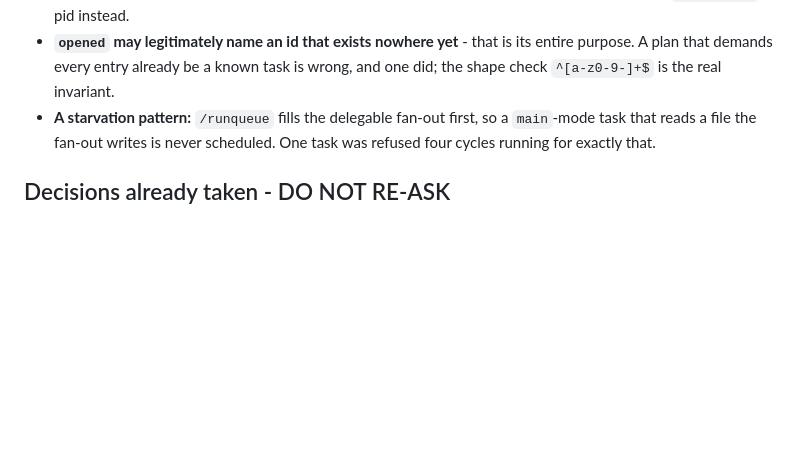
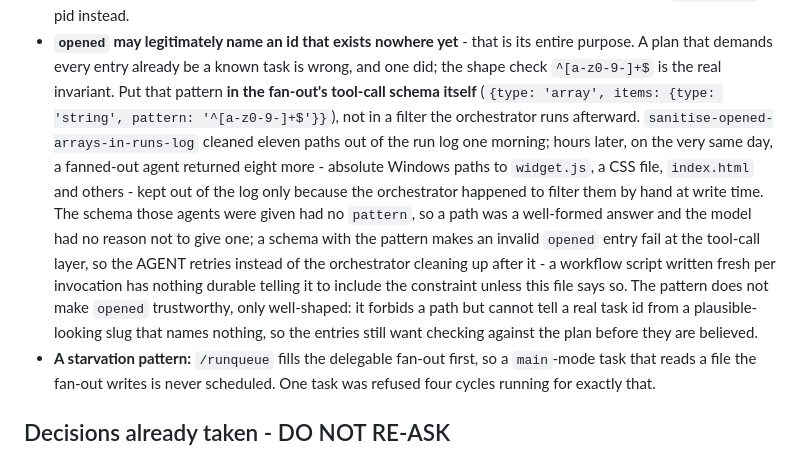
Before and after one commit to MichaelTroelsen/xeneon-edge-widgets, a Markdown page: whats-next.md, the part around the change. GitHub-like rendering; blank space fills up the shorter version.

Commit message:
An `opened` entry must be a slug, and the schema is where that is enforced
sanitise-opened-arrays-in-runs-log cleaned eleven file paths out of the run
log's `opened` arrays one morning. Hours later, the same day, a fanned-out agent
returned eight more - absolute Windows paths to widget.js, a CSS file,
index.html and others. They stayed out of the log only because the orchestrator
happened to filter them by hand at write time.

Cleaning the log without constraining the writer means cleaning it again.

The cause was the schema, not the agent. `opened` was declared as an array of
plain strings, so a path is a well-formed answer and the model had no reason not
to give one. A `pattern: '^[a-z0-9-]+$'` on the item makes an invalid entry fail
at the tool-call layer, so the AGENT retries rather than the orchestrator
cleaning up after it. A workflow script is written fresh per invocation, so
there is nothing durable telling the next one to include that constraint unless
this file says so - which is why it goes here, beside the bullet that already
explains the same contract from the reading side.

It records what the pattern does NOT buy, because a doc implying the contract is
now enforced would be worse than none: it forbids a path, but cannot tell a real
task id from a plausible-looking slug that names nothing. The entries still want
checking against the plan before they are believed.

Stated as history, not as a count - this file was restructured two commits ago
around carrying no fact a command can answer, and a tally inside the addition
would have broken the rule it sits within.

Co-Authored-By: Claude Opus 5 <noreply@anthropic.com>

```diff
--- a/whats-next.md
+++ b/whats-next.md
@@ -322,6 +322,23 @@ clean.
 - **`opened` may legitimately name an id that exists nowhere yet** - that is its
   entire purpose. A plan that demands every entry already be a known task is
   wrong, and one did; the shape check `^[a-z0-9-]+$` is the real invariant.
+  Put that pattern **in the fan-out's tool-call schema itself**
+  (`{type: 'array', items: {type: 'string', pattern: '^[a-z0-9-]+$'}}`), not in
+  a filter the orchestrator runs afterward. `sanitise-opened-arrays-in-runs-log`
+  cleaned eleven paths out of the run log one morning; hours later, on the very
+  same day, a fanned-out agent returned eight more - absolute Windows paths to
+  `widget.js`, a CSS file, `index.html` and others - kept out of the log only
+  because the orchestrator happened to filter them by hand at write time. The
+  schema those agents were given had no `pattern`, so a path was a
+  well-formed answer and the model had no reason not to give one; a schema
+  with the pattern makes an invalid `opened` entry fail at the tool-call
+  layer, so the AGENT retries instead of the orchestrator cleaning up after
+  it - a workflow script written fresh per invocation has nothing durable
+  telling it to include the constraint unless this file says so. The pattern
+  does not make `opened` trustworthy, only well-shaped: it forbids a path but
+  cannot tell a real task id from a plausible-looking slug that names
+  nothing, so the entries still want checking against the plan before they
+  are believed.
 - **A starvation pattern:** `/runqueue` fills the delegable fan-out first, so a
   `main`-mode task that reads a file the fan-out writes is never scheduled. One
   task was refused four cycles running for exactly that.
```
